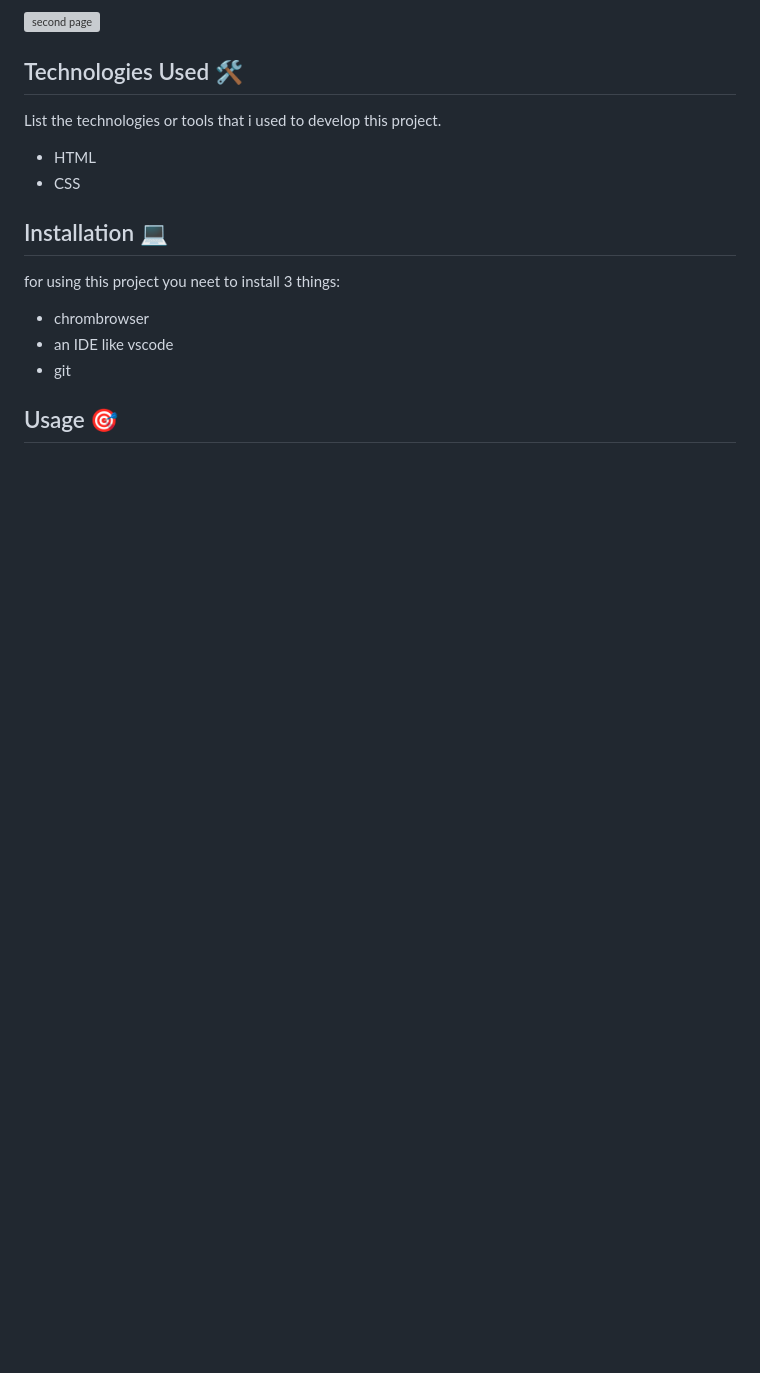
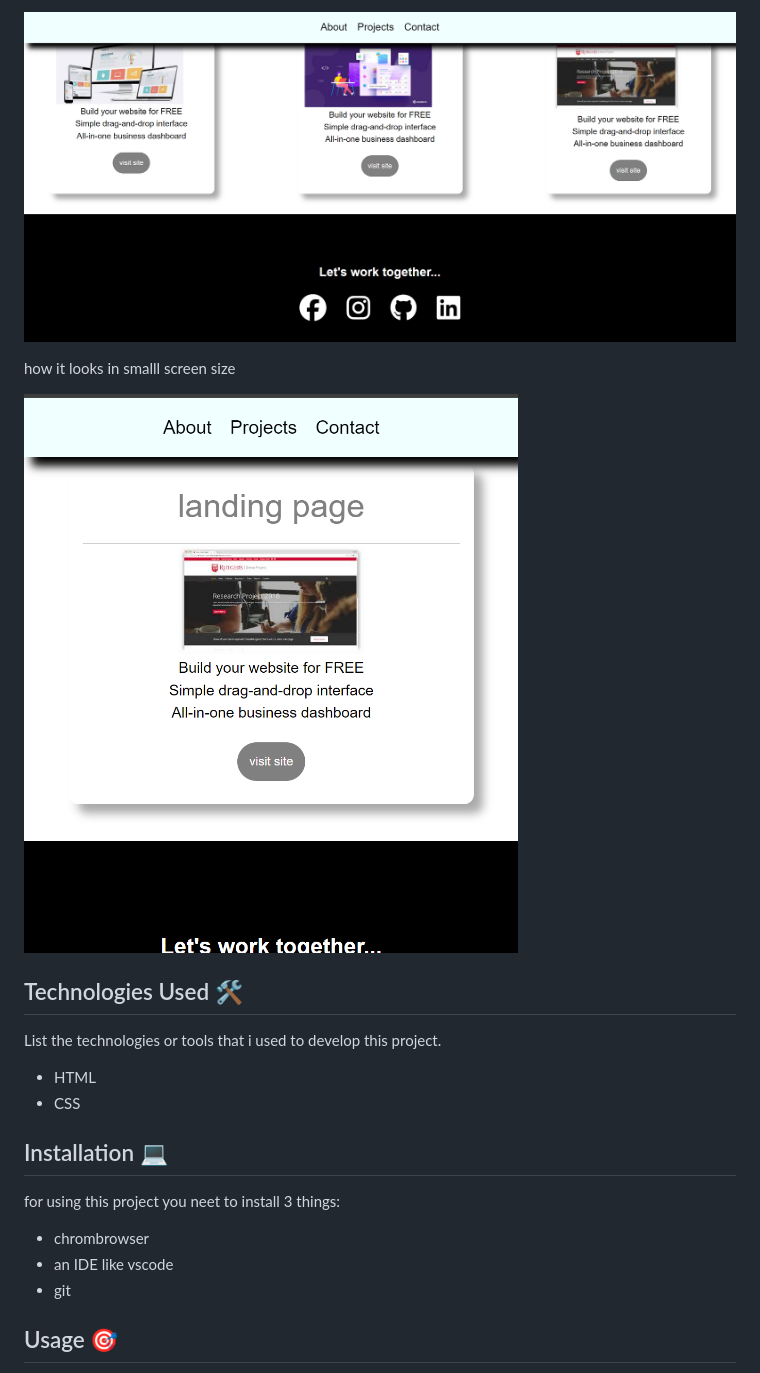
Before and after one commit to FarwaMuhibZada/Personal_Portfolio_Webpage, a Markdown page: README.md, the part around the change printed below. GitHub-like rendering; pictures changed too: images/Capture2.PNG (added), images/Capturer_responsiv.PNG (added); blank space fills up the shorter version; grey boxes are pictures that could not be loaded.

```diff
--- a/README.md
+++ b/README.md
@@ -51,5 +64,9 @@ here is a demo of Personal Portfolio Webpage.
 
-![second page]()
+![second page](./images/Capture2.PNG)
+
+how it looks in smalll screen size
+
+![second page](./images/Capturer_responsiv.PNG)
 
 
 
```
Also changed, not shown: other parts of README.md (+20 -7 lines), images/Capture.PNG (added), images/CaptureResponsiv.PNG (added), 1 other file.
